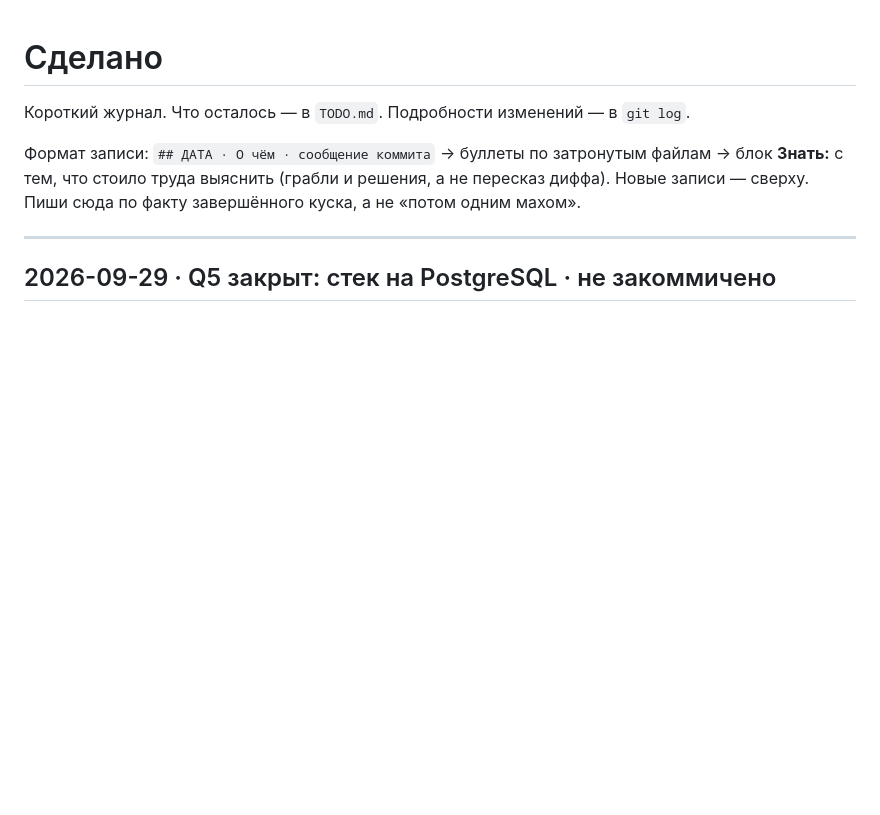
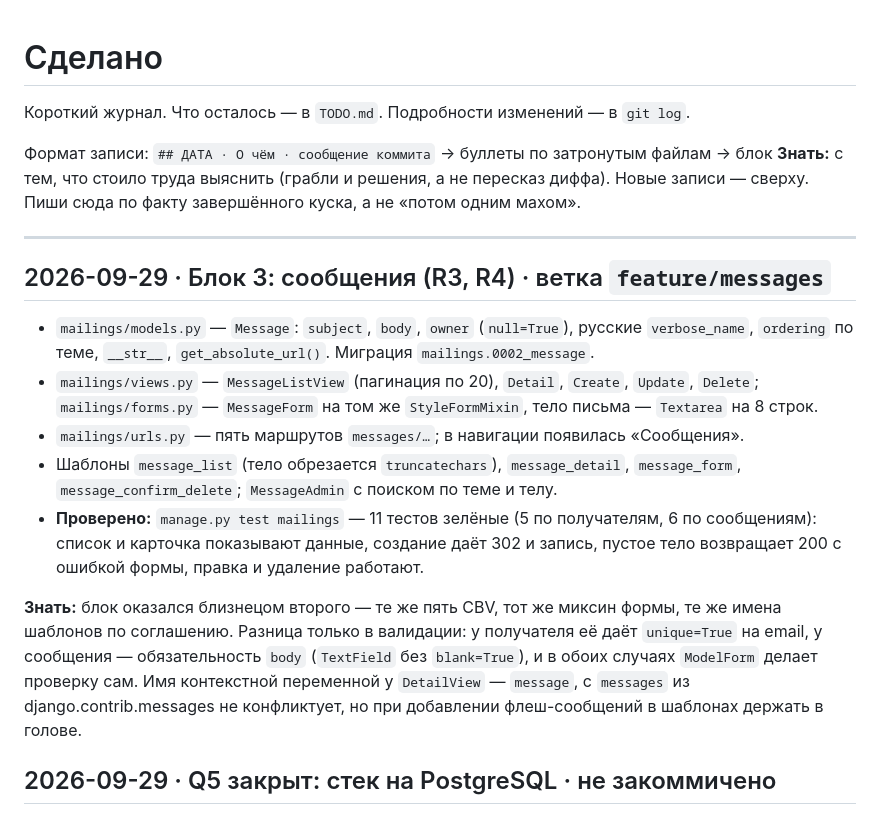
Before and after one commit to Jd4rc/project_4, a Markdown page: MADE.md, the part around the change. GitHub-like rendering; blank space fills up the shorter version.

Commit message:
docs: log block 3

```diff
--- a/MADE.md
+++ b/MADE.md
@@ -7,6 +7,28 @@
 Новые записи — сверху. Пиши сюда по факту завершённого куска, а не «потом одним махом».
 
 ---
+
+## 2026-09-29 · Блок 3: сообщения (R3, R4) · ветка `feature/messages`
+
+- `mailings/models.py` — `Message`: `subject`, `body`, `owner` (`null=True`),
+  русские `verbose_name`, `ordering` по теме, `__str__`, `get_absolute_url()`.
+  Миграция `mailings.0002_message`.
+- `mailings/views.py` — `MessageListView` (пагинация по 20), `Detail`, `Create`,
+  `Update`, `Delete`; `mailings/forms.py` — `MessageForm` на том же `StyleFormMixin`,
+  тело письма — `Textarea` на 8 строк.
+- `mailings/urls.py` — пять маршрутов `messages/…`; в навигации появилась «Сообщения».
+- Шаблоны `message_list` (тело обрезается `truncatechars`), `message_detail`,
+  `message_form`, `message_confirm_delete`; `MessageAdmin` с поиском по теме и телу.
+- **Проверено:** `manage.py test mailings` — 11 тестов зелёные (5 по получателям,
+  6 по сообщениям): список и карточка показывают данные, создание даёт 302 и запись,
+  пустое тело возвращает 200 с ошибкой формы, правка и удаление работают.
+
+**Знать:** блок оказался близнецом второго — те же пять CBV, тот же миксин формы,
+те же имена шаблонов по соглашению. Разница только в валидации: у получателя её даёт
+`unique=True` на email, у сообщения — обязательность `body` (`TextField` без
+`blank=True`), и в обоих случаях `ModelForm` делает проверку сам. Имя контекстной
+переменной у `DetailView` — `message`, с `messages` из django.contrib.messages не
+конфликтует, но при добавлении флеш-сообщений в шаблонах держать в голове.
 
 ## 2026-09-29 · Q5 закрыт: стек на PostgreSQL · не закоммичено
 
```
Also changed, not shown: TODO.md (+3 -11 lines).
